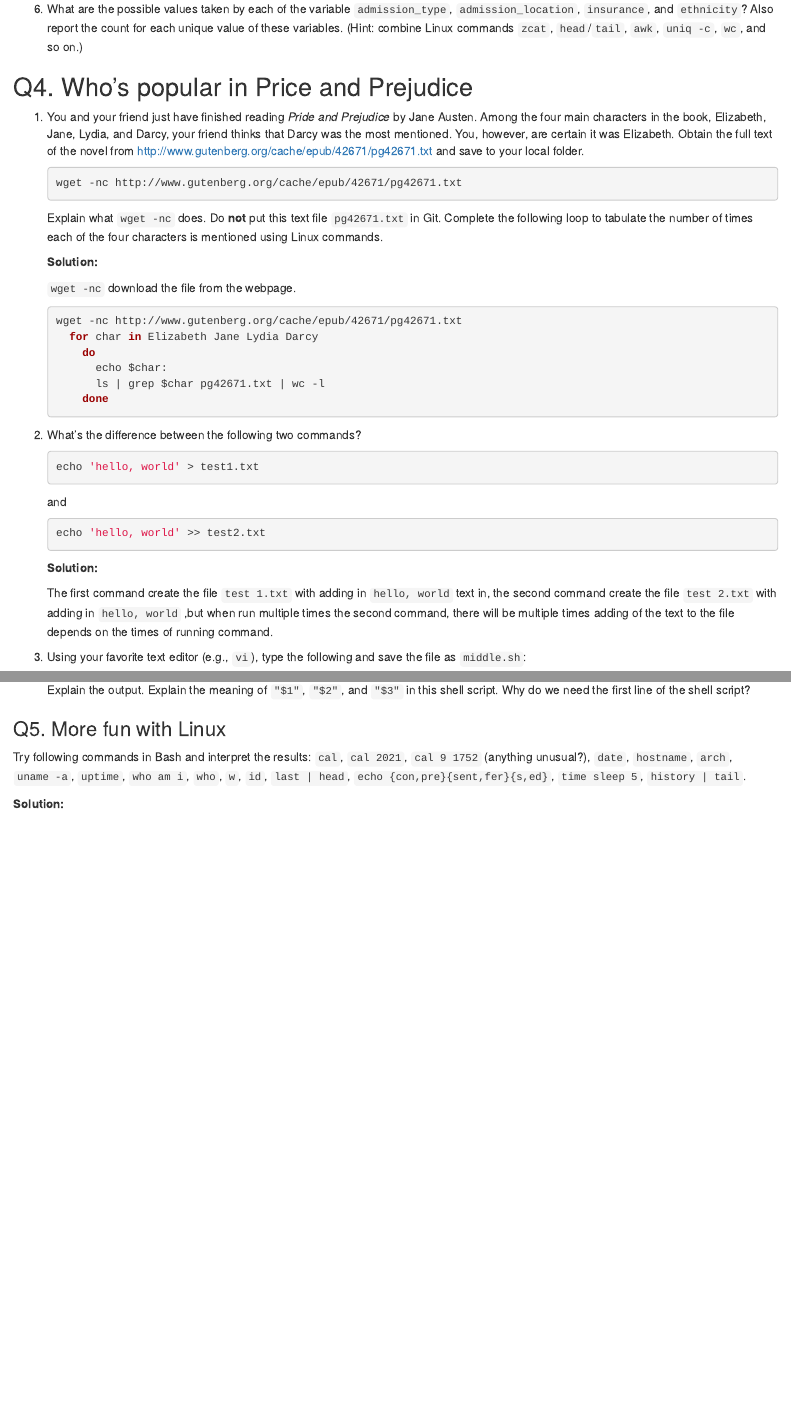
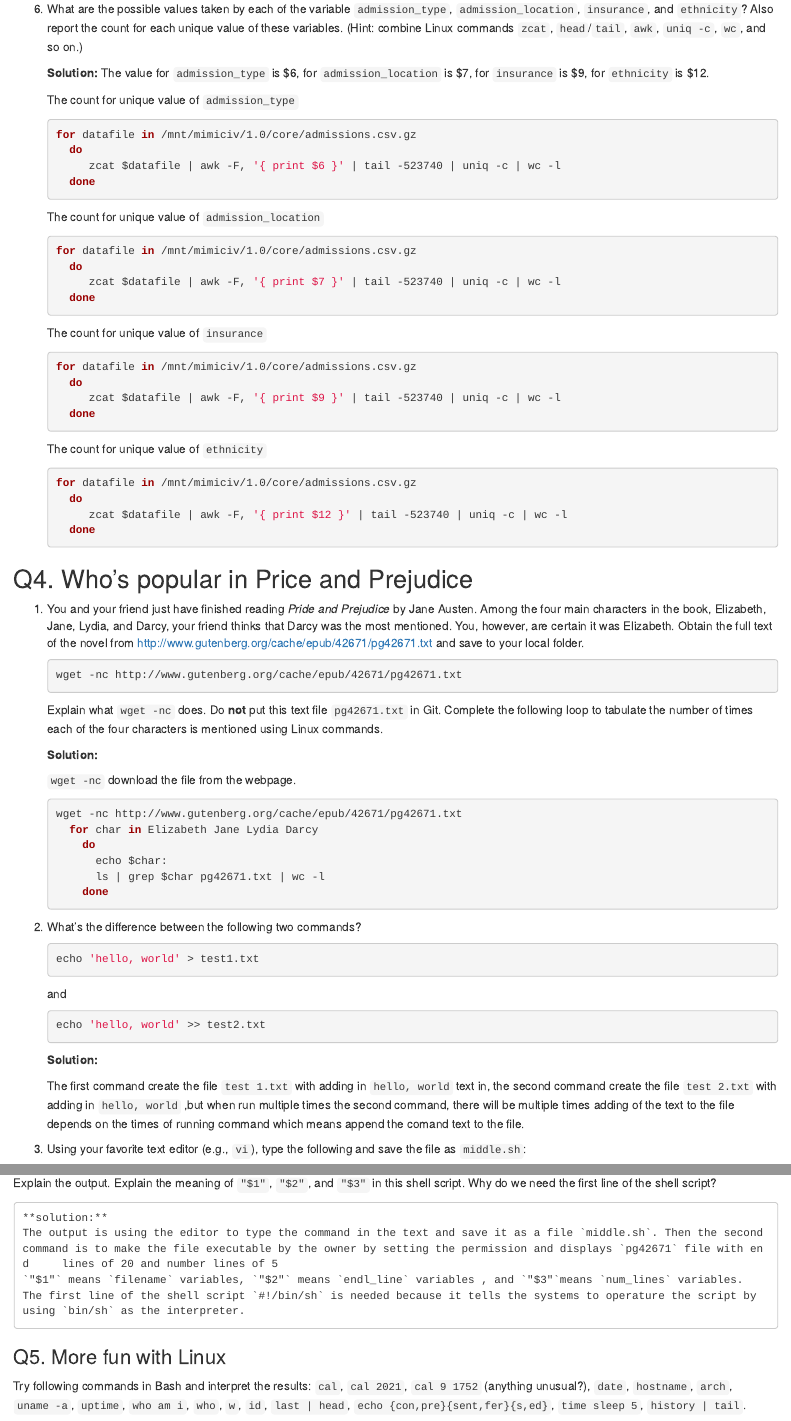
Before and after one commit to lillyhuang98/biostat-203b-2022-winter, an R Markdown document (hw1/hw1sol.Rmd): the page in a window 1100 px wide, from 3520 px down, and a second part further down, joined at a grey line. The pictures show the output file hw1/hw1sol.html that the author committed with the source, opened offline; long lines of code are wrapped.

Commit message:
work on hw

````diff
--- a/hw1/hw1sol.Rmd
+++ b/hw1/hw1sol.Rmd
@@ -131,6 +131,46 @@ The reason that the files were named as `.csv.gz` instead of `.csv` is because t
 
 6. What are the possible values taken by each of the variable `admission_type`, `admission_location`, `insurance`, and `ethnicity`? Also report the count for each unique value of these variables. (Hint: combine Linux commands `zcat`, `head`/`tail`, `awk`, `uniq -c`, `wc`, and so on.)
 
+    **Solution:**
+    The value for `admission_type` is $6, for `admission_location` is $7, for `insurance` is $9, for `ethnicity` is $12.
+
+
+    The count for unique value of `admission_type`
+
+    ```{bash eval=F}
+    for datafile in /mnt/mimiciv/1.0/core/admissions.csv.gz
+      do
+         zcat $datafile | awk -F, '{ print $6 }' | tail -523740 | uniq -c | wc -l
+      done
+    ```
+
+    The count for unique value of `admission_location`
+
+    ```{bash eval=F}
+    for datafile in /mnt/mimiciv/1.0/core/admissions.csv.gz
+      do
+         zcat $datafile | awk -F, '{ print $7 }' | tail -523740 | uniq -c | wc -l
+      done
+    ```
+
+    The count for unique value of `insurance`
+
+    ```{bash eval=F}
+    for datafile in /mnt/mimiciv/1.0/core/admissions.csv.gz
+      do
+         zcat $datafile | awk -F, '{ print $9 }' | tail -523740 | uniq -c | wc -l
+      done
+    ```
+
+    The count for unique value of `ethnicity`
+
+    ```{bash eval=F}
+    for datafile in /mnt/mimiciv/1.0/core/admissions.csv.gz
+      do
+         zcat $datafile | awk -F, '{ print $12 }' | tail -523740 | uniq -c | wc -l
+      done
+    ```
+
 
 ## Q4. Who's popular in Price and Prejudice
 
@@ -166,7 +206,7 @@ Explain what `wget -nc` does. Do **not** put this text file `pg42671.txt` in Git
 
     **Solution:**
 
-    The first command create the file `test 1.txt` with adding in `hello, world` text in, the second command create the file `test 2.txt` with adding in `hello, world` ,but when run multiple times the second command, there will be multiple times adding of the text to the file depends on the times of running command.
+    The first command create the file `test 1.txt` with adding in `hello, world` text in, the second command create the file `test 2.txt` with adding in `hello, world` ,but when run multiple times the second command, there will be multiple times adding of the text to the file depends on the times of running command which means append the comand text to the file.
 
 
 3. Using your favorite text editor (e.g., `vi`), type the following and save the file as `middle.sh`:
@@ -185,8 +226,12 @@ Using `chmod` make the file executable by the owner, and run
     ```
 Explain the output. Explain the meaning of `"$1"`, `"$2"`, and `"$3"` in this shell script. Why do we need the first line of the shell script?
 
+    **solution:**
+    The output is using the editor to type the command in the text and save it as a file `middle.sh`. Then the second      command is to make the file executable by the owner by setting the permission and displays `pg42671` file with end     lines of 20 and number lines of 5
+    `"$1"` means `filename` variables, `"$2"` means `endl_line` variables , and `"$3"`means `num_lines` variables.
+    The first line of the shell script `#!/bin/sh` is needed because it tells the systems to operature the script by       using `bin/sh` as the interpreter.
+
 ### Q5. More fun with Linux
 
 Try following commands in Bash and interpret the results: `cal`, `cal 2021`, `cal 9 1752` (anything unusual?), `date`, `hostname`, `arch`, `uname -a`, `uptime`, `who am i`, `who`, `w`, `id`, `last | head`, `echo {con,pre}{sent,fer}{s,ed}`, `time sleep 5`, `history | tail`.
 
-**Solution:**
````
Also changed, not shown: hw1/hw1sol.html, hw1/hw1sol.Rmd (17 more changed lines).
